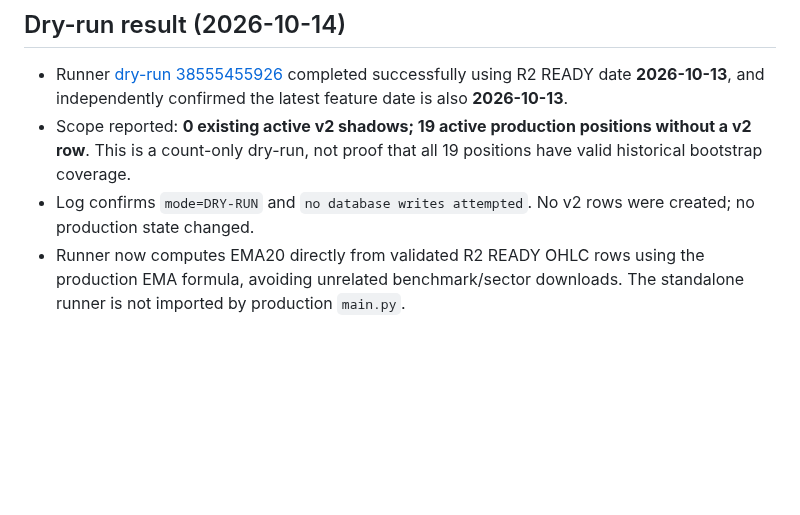
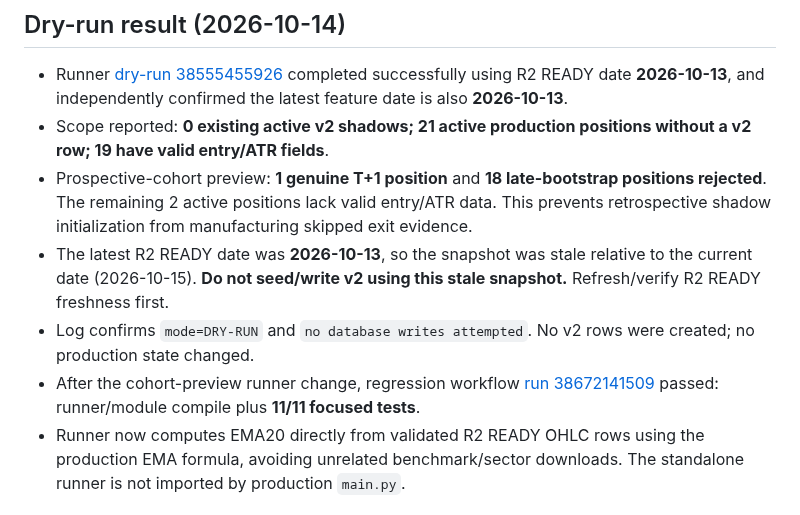
Before and after one commit to azharmz/ussy-trendfoll, a Markdown page: docs/EXIT_CAND_003_SHADOW_V2_INTEGRATION_AUDIT_2026-10-14.md, the part around the change. GitHub-like rendering; blank space fills up the shorter version.

Commit message:
docs: record shadow v2 cohort preview and stale R2 gate

```diff
--- a/docs/EXIT_CAND_003_SHADOW_V2_INTEGRATION_AUDIT_2026-10-14.md
+++ b/docs/EXIT_CAND_003_SHADOW_V2_INTEGRATION_AUDIT_2026-10-14.md
@@ -36,8 +36,11 @@ The branch's `.github/workflows` directory contains **40 workflow files**. All 4
 ## Dry-run result (2026-10-14)
 
 - Runner [dry-run 38555455926](https://github.com/azharmz/ussy-trendfoll/actions/runs/38555455926) completed successfully using R2 READY date **2026-10-13**, and independently confirmed the latest feature date is also **2026-10-13**.
-- Scope reported: **0 existing active v2 shadows; 19 active production positions without a v2 row**. This is a count-only dry-run, not proof that all 19 positions have valid historical bootstrap coverage.
+- Scope reported: **0 existing active v2 shadows; 21 active production positions without a v2 row; 19 have valid entry/ATR fields**.
+- Prospective-cohort preview: **1 genuine T+1 position** and **18 late-bootstrap positions rejected**. The remaining 2 active positions lack valid entry/ATR data. This prevents retrospective shadow initialization from manufacturing skipped exit evidence.
+- The latest R2 READY date was **2026-10-13**, so the snapshot was stale relative to the current date (2026-10-15). **Do not seed/write v2 using this stale snapshot.** Refresh/verify R2 READY freshness first.
 - Log confirms `mode=DRY-RUN` and `no database writes attempted`. No v2 rows were created; no production state changed.
+- After the cohort-preview runner change, regression workflow [run 38672141509](https://github.com/azharmz/ussy-trendfoll/actions/runs/38672141509) passed: runner/module compile plus **11/11 focused tests**.
 - Runner now computes EMA20 directly from validated R2 READY OHLC rows using the production EMA formula, avoiding unrelated benchmark/sector downloads. The standalone runner is not imported by production `main.py`.
 
 ## Remaining blockers before live observation
```
